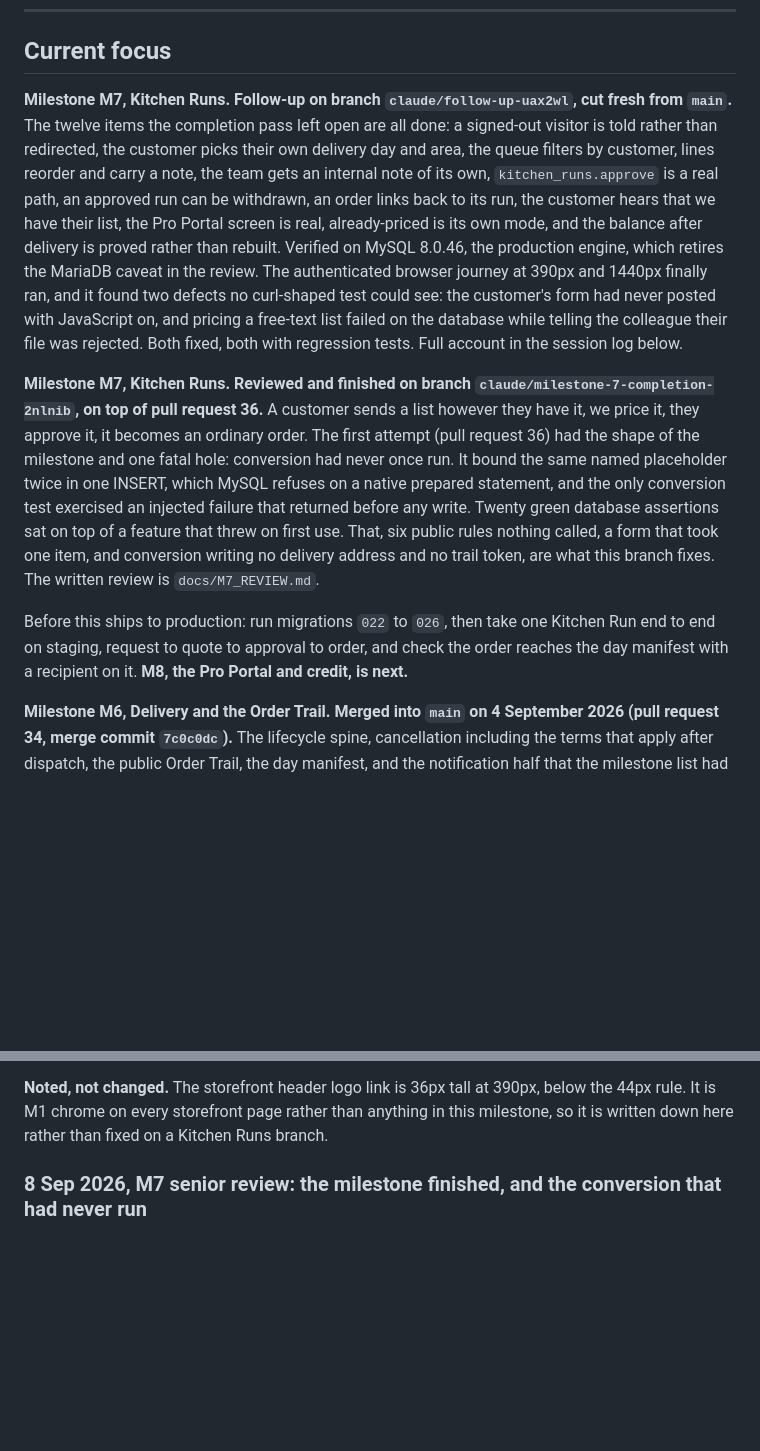
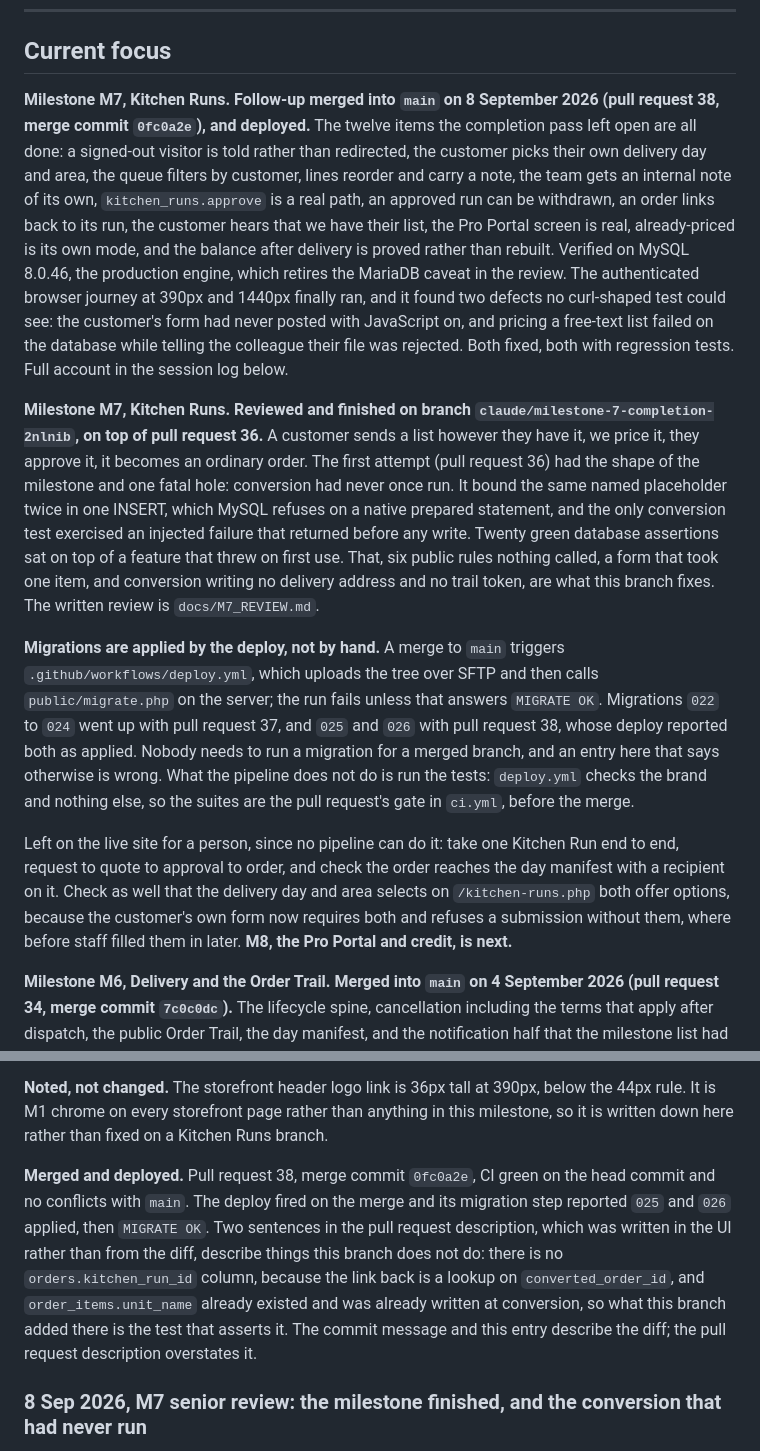
Before and after one commit to praxisjbs/Okveggies, a Markdown page: PROGRESS.md, 2 parts joined by grey strips. Drawn GitHub-style; blank space fills up the shorter version.

Commit message:
Record how migrations actually reach production, which is not by hand
PROGRESS.md told the next person to run migrations 022 to 026 before this ships.
That has not been true since the deploy workflow gained its migration step: a
merge to main uploads the tree over SFTP and then calls public/migrate.php on
the server, and the run fails unless that answers MIGRATE OK. Pull request 38's
deploy applied 025 and 026 that way, and reported it.

An instruction to do by hand what the pipeline already did is worse than no
instruction, because somebody will follow it and go looking for a step that is
not there. The entry now says what the pipeline does, what it does not do (it
checks the brand and runs no tests, so the suites are the pull request's gate),
and what is genuinely left for a person on the live site: one Kitchen Run end to
end, and a check that the delivery day and area selects both offer options,
since the customer's form now requires both.

Also records the merge, and that two sentences in the pull request description
describe things the diff does not do: there is no orders.kitchen_run_id column,
and order_items.unit_name already existed.

Documentation only. No code, no migration, no behaviour change.

Co-Authored-By: Claude Opus 5 <noreply@anthropic.com>
Claude-Session: https://claude.ai/code/session_01He1DRAYXfztsb97ieYGKNi

```diff
--- a/PROGRESS.md
+++ b/PROGRESS.md
@@ -12,11 +12,13 @@ Living tracker for the Phase 1 build. Update it at the end of every working sess
 
 ## Current focus
 
-**Milestone M7, Kitchen Runs. Follow-up on branch `claude/follow-up-uax2wl`, cut fresh from `main`.** The twelve items the completion pass left open are all done: a signed-out visitor is told rather than redirected, the customer picks their own delivery day and area, the queue filters by customer, lines reorder and carry a note, the team gets an internal note of its own, `kitchen_runs.approve` is a real path, an approved run can be withdrawn, an order links back to its run, the customer hears that we have their list, the Pro Portal screen is real, already-priced is its own mode, and the balance after delivery is proved rather than rebuilt. Verified on MySQL 8.0.46, the production engine, which retires the MariaDB caveat in the review. The authenticated browser journey at 390px and 1440px finally ran, and it found two defects no curl-shaped test could see: the customer's form had never posted with JavaScript on, and pricing a free-text list failed on the database while telling the colleague their file was rejected. Both fixed, both with regression tests. Full account in the session log below.
+**Milestone M7, Kitchen Runs. Follow-up merged into `main` on 8 September 2026 (pull request 38, merge commit `0fc0a2e`), and deployed.** The twelve items the completion pass left open are all done: a signed-out visitor is told rather than redirected, the customer picks their own delivery day and area, the queue filters by customer, lines reorder and carry a note, the team gets an internal note of its own, `kitchen_runs.approve` is a real path, an approved run can be withdrawn, an order links back to its run, the customer hears that we have their list, the Pro Portal screen is real, already-priced is its own mode, and the balance after delivery is proved rather than rebuilt. Verified on MySQL 8.0.46, the production engine, which retires the MariaDB caveat in the review. The authenticated browser journey at 390px and 1440px finally ran, and it found two defects no curl-shaped test could see: the customer's form had never posted with JavaScript on, and pricing a free-text list failed on the database while telling the colleague their file was rejected. Both fixed, both with regression tests. Full account in the session log below.
 
 **Milestone M7, Kitchen Runs. Reviewed and finished on branch `claude/milestone-7-completion-2nlnib`, on top of pull request 36.** A customer sends a list however they have it, we price it, they approve it, it becomes an ordinary order. The first attempt (pull request 36) had the shape of the milestone and one fatal hole: conversion had never once run. It bound the same named placeholder twice in one INSERT, which MySQL refuses on a native prepared statement, and the only conversion test exercised an injected failure that returned before any write. Twenty green database assertions sat on top of a feature that threw on first use. That, six public rules nothing called, a form that took one item, and conversion writing no delivery address and no trail token, are what this branch fixes. The written review is `docs/M7_REVIEW.md`.
 
-Before this ships to production: run migrations `022` to `026`, then take one Kitchen Run end to end on staging, request to quote to approval to order, and check the order reaches the day manifest with a recipient on it. **M8, the Pro Portal and credit, is next.**
+**Migrations are applied by the deploy, not by hand.** A merge to `main` triggers `.github/workflows/deploy.yml`, which uploads the tree over SFTP and then calls `public/migrate.php` on the server; the run fails unless that answers `MIGRATE OK`. Migrations `022` to `024` went up with pull request 37, and `025` and `026` with pull request 38, whose deploy reported both as applied. Nobody needs to run a migration for a merged branch, and an entry here that says otherwise is wrong. What the pipeline does not do is run the tests: `deploy.yml` checks the brand and nothing else, so the suites are the pull request's gate in `ci.yml`, before the merge.
+
+Left on the live site for a person, since no pipeline can do it: take one Kitchen Run end to end, request to quote to approval to order, and check the order reaches the day manifest with a recipient on it. Check as well that the delivery day and area selects on `/kitchen-runs.php` both offer options, because the customer's own form now requires both and refuses a submission without them, where before staff filled them in later. **M8, the Pro Portal and credit, is next.**
 
 **Milestone M6, Delivery and the Order Trail. Merged into `main` on 4 September 2026 (pull request 34, merge commit `7c0c0dc`).** The lifecycle spine, cancellation including the terms that apply after dispatch, the public Order Trail, the day manifest, and the notification half that the milestone list had left in M9. Nine defects found and fixed while verifying it, five of them in code that had already been written and two in the test suite itself. The written review is `docs/M6_REVIEW.md`. Pull request 33 carries the same first two commits and is redundant; close it rather than merging it.
 
@@ -287,6 +289,17 @@ block sets it, so the test is repeatable rather than passing once.
 below the 44px rule. It is M1 chrome on every storefront page rather than
 anything in this milestone, so it is written down here rather than fixed on a
 Kitchen Runs branch.
+
+**Merged and deployed.** Pull request 38, merge commit `0fc0a2e`, CI green on
+the head commit and no conflicts with `main`. The deploy fired on the merge and
+its migration step reported `025` and `026` applied, then `MIGRATE OK`. Two
+sentences in the pull request description, which was written in the UI rather
+than from the diff, describe things this branch does not do: there is no
+`orders.kitchen_run_id` column, because the link back is a lookup on
+`converted_order_id`, and `order_items.unit_name` already existed and was
+already written at conversion, so what this branch added there is the test that
+asserts it. The commit message and this entry describe the diff; the pull
+request description overstates it.
 
 ### 8 Sep 2026, M7 senior review: the milestone finished, and the conversion that had never run
 
```
